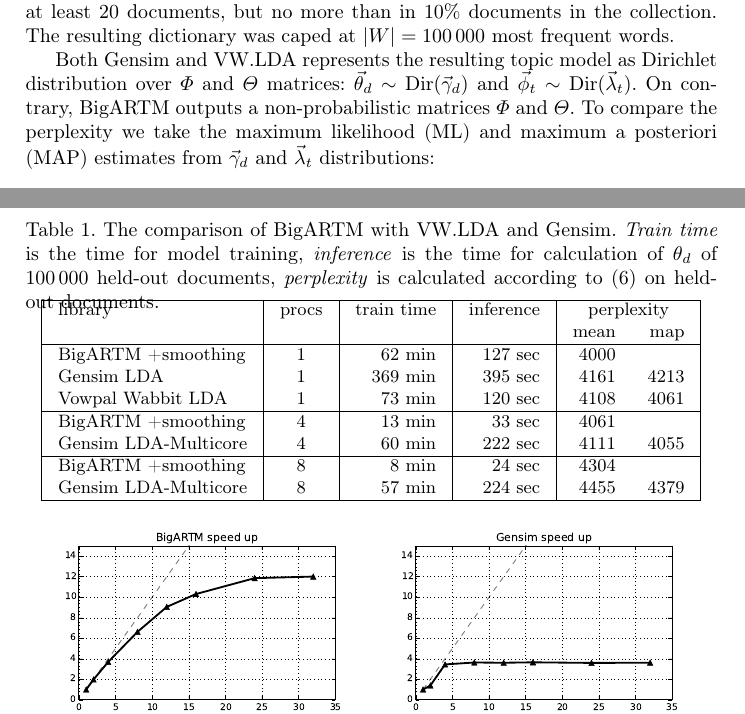
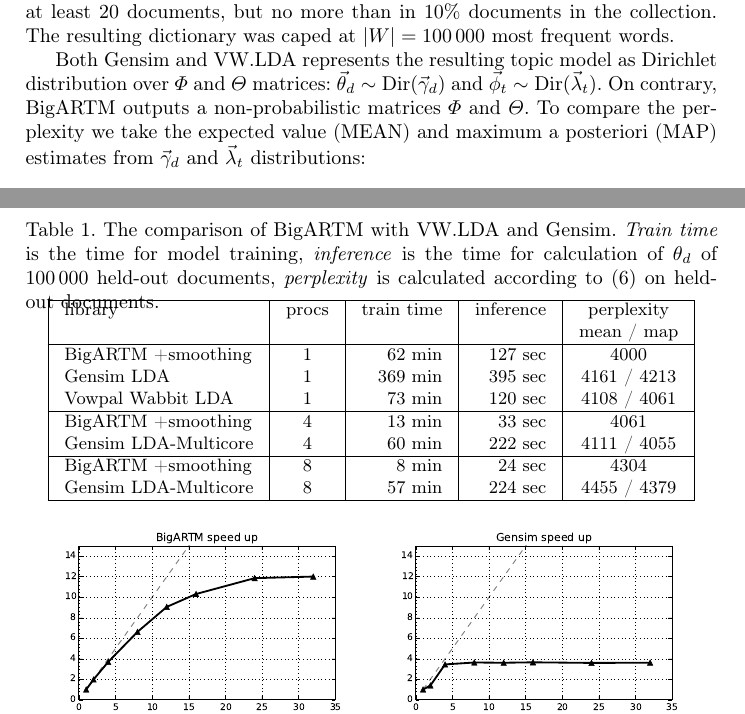
Before and after one commit to sashafrey/latex, a LaTeX paper (vfar14bigartm/vfar14bigartm.tex): two parts of pages 8 and 9 of 14, joined at a grey line, cut so that both start at the same text. Compiled offline with pdfLaTeX.

Commit message:
ML->MEAN

```diff
--- a/vfar14bigartm/vfar14bigartm.tex
+++ b/vfar14bigartm/vfar14bigartm.tex
@@ -539,14 +539,14 @@
 $\vec{\theta}_{d} \sim \text{Dir}(\vec{\gamma}_d)$ and
 $\vec{\phi}_{t} \sim \text{Dir}(\vec{\lambda}_t)$.
 On~contrary, BigARTM outputs a non-probabilistic matrices $\Phi$ and $\Theta$.
-To~compare the perplexity we take the maximum likelihood (ML) and maximum a~posteriori (MAP) estimates
+To~compare the perplexity we take the expected value (MEAN) and maximum a~posteriori (MAP) estimates
 from $\vec{\gamma}_d$ and $\vec{\lambda}_t$ distributions:
 \begin{align*}
-	\theta^{\mathrm{ML}}_{td} &\propto \gamma_{td}+\alpha, &
-    \phi^{\mathrm{ML}}_{wt} &\propto \lambda_{wt}+\beta;
+	& \theta^{\mathrm{MEAN}}_{td} \propto \gamma_{td}+\alpha, &
+    & \phi^{\mathrm{MEAN}}_{wt} \propto \lambda_{wt}+\beta;
 \\
-	\theta^{\mathrm{MAP}}_{td} &\propto \max\{\gamma_{td}+\alpha-1,0\}, &
-    \phi^{\mathrm{MAP}}_{wt} &\propto \max\{\lambda_{wt}+\beta-1,0\}.
+	& \theta^{\mathrm{MAP}}_{td} \;\; \propto \max\{\gamma_{td}+\alpha-1,0\}, &
+    & \phi^{\mathrm{MAP}}_{wt} \;\; \propto \max\{\lambda_{wt}+\beta-1,0\}.
 \end{align*}
 The perplexity measure is defined as
 \begin{equation}
@@ -582,20 +582,20 @@
     }
 	\label{tab:libraries_comparison}
     \vskip-2ex\centering\tabcolsep=8pt
-	\begin{tabular}[t]{|l|c|r|r|rr|}
+	\begin{tabular}[t]{|l|c|r|r|c|}
 	\hline
-	library & procs & train time & inference & \multicolumn{2}{c|}{perplexity} \\
-	        &       &            &           & mean & map \\
+	library & procs & train time & inference & perplexity \\
+	        &       &            &           & mean / map \\
 	\hline
-	BigARTM +smoothing & 1 & 62 min & 127 sec & 4000 &\\
-	Gensim LDA & 1 & 369 min & 395 sec & 4161 & 4213 \\
-	Vowpal Wabbit LDA & 1 & 73 min & 120 sec & 4108 & 4061 \\
+	BigARTM +smoothing & 1 & 62 min & 127 sec & 4000 \\
+	Gensim LDA & 1 & 369 min & 395 sec & 4161 / 4213 \\
+	Vowpal Wabbit LDA & 1 & 73 min & 120 sec & 4108 / 4061 \\
 	\hline
-	BigARTM +smoothing & 4 & 13 min & 33 sec & 4061 & \\
-	Gensim LDA-Multicore & 4 & 60 min & 222 sec & 4111 & 4055  \\
+	BigARTM +smoothing & 4 & 13 min & 33 sec & 4061 \\
+	Gensim LDA-Multicore & 4 & 60 min & 222 sec & 4111 / 4055  \\
 	\hline
-	BigARTM +smoothing & 8 & 8 min & 24 sec & 4304 & \\
-	Gensim LDA-Multicore & 8 & 57 min & 224 sec & 4455 & 4379 \\
+	BigARTM +smoothing & 8 & 8 min & 24 sec & 4304 \\
+	Gensim LDA-Multicore & 8 & 57 min & 224 sec & 4455 / 4379 \\
 	\hline
 	\end{tabular}
 \end{table}
```
Also changed, not shown: vfar14bigartm/vfar14bigartm.pdf.
